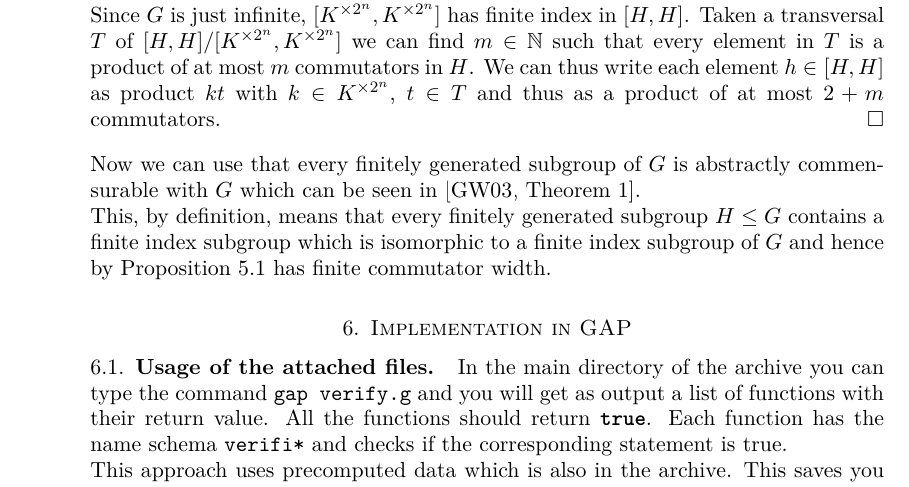
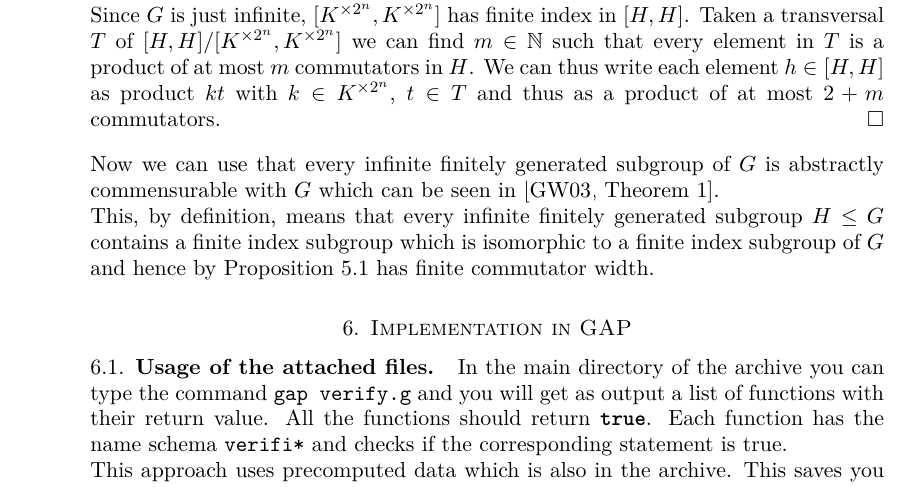
Before and after one commit to ThGroth/gap-equations, a LaTeX paper (CommutatorWidthGrigorchuk.tex): part of page 17 of 20, cut so that both start at the same text. Compiled offline with pdfLaTeX.

Commit message:
commensurability only holds for infinite f.g. subgroups.

```diff
--- a/CommutatorWidthGrigorchuk.tex
+++ b/CommutatorWidthGrigorchuk.tex
@@ -1140,11 +1140,11 @@ We will proof the statement first for finite index subgroups.
   We can thus write each element $h\in [H,H]$ as product $kt$ with $k\in K^{\times 2^n}$,
   $t\in T$ and thus as a product of at most $2+m$ commutators.
 \end{proof}
-Now we can use that every finitely generated subgroup of $G$ is
+Now we can use that every infinite finitely generated subgroup of $G$ is
 abstractly commensurable with $G$ which can be seen in
 \cite[Theorem~1]{Grigorchuk-Wilson:Commensurability}.
 
-This, by definition, means that every finitely generated subgroup $H\leq G$
+This, by definition, means that every infinite finitely generated subgroup $H\leq G$
 contains a finite index subgroup which is isomorphic to a finite index subgroup
 of $G$ and hence by Proposition~\ref{pro:f.i.subgroupsFiniteCW} has finite
 commutator width.
```
